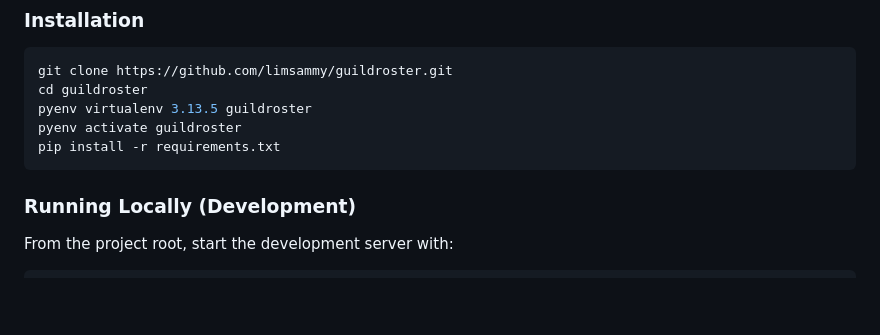
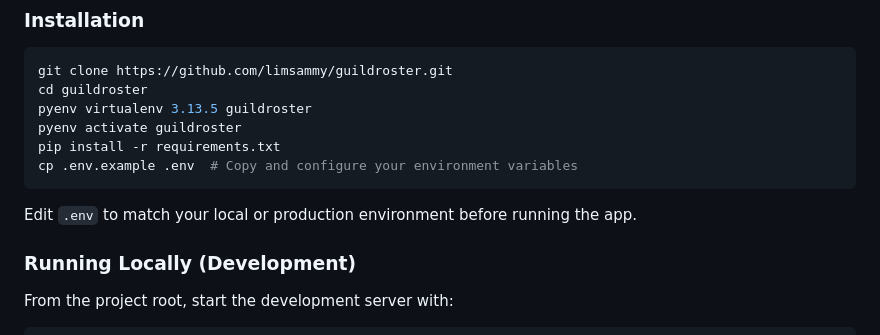
Before and after one commit to limsammy/guildroster, a Markdown page: README.md, the part around the change. GitHub-like rendering; blank space fills up the shorter version.

````diff
--- a/README.md
+++ b/README.md
@@ -58,7 +58,10 @@ cd guildroster
 pyenv virtualenv 3.13.5 guildroster
 pyenv activate guildroster
 pip install -r requirements.txt
+cp .env.example .env  # Copy and configure your environment variables
 ```
+
+Edit `.env` to match your local or production environment before running the app.
 
 ### Running Locally (Development)
 
````
